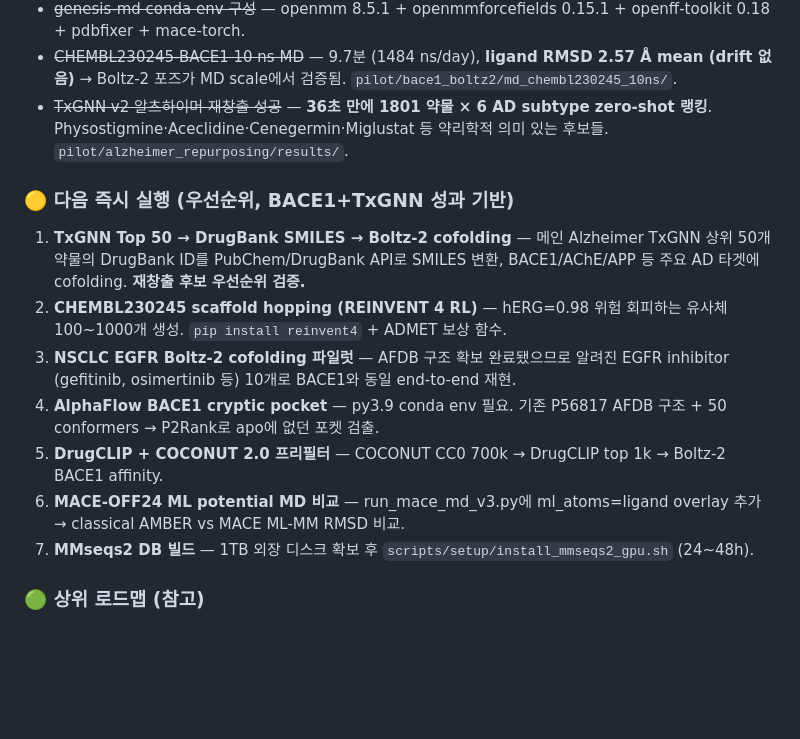
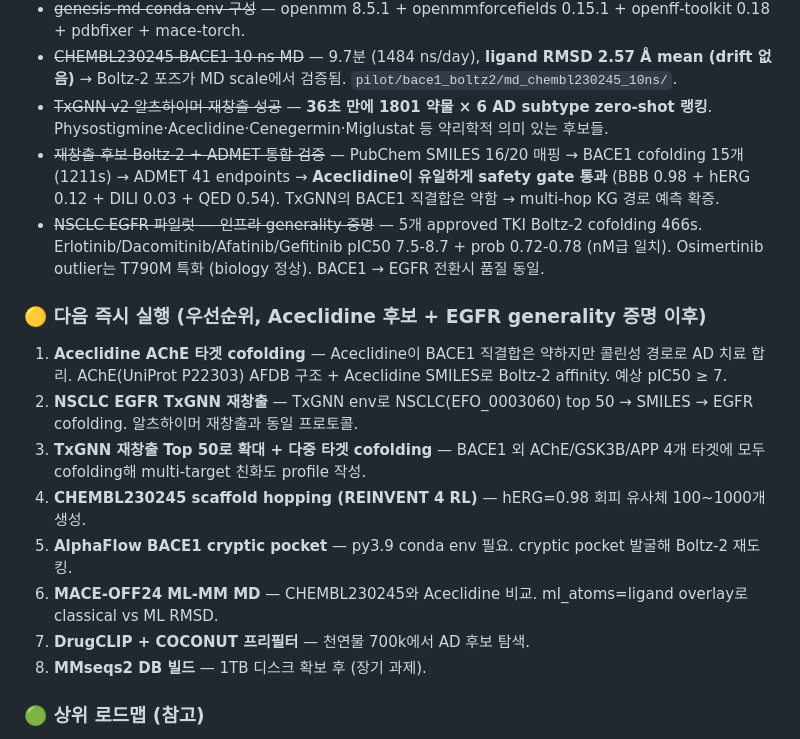
Before and after one commit to crazat/genesis_medicine, a Markdown page: CLAUDE.md, the part around the change. Drawn GitHub-style; blank space fills up the shorter version.

Commit message:
docs: NEXT ACTIONS 갱신 — Aceclidine + EGFR 성과 반영, 다음 1순위는 AChE cofolding
Co-Authored-By: Claude Opus 4.7 (1M context) <noreply@anthropic.com>

```diff
--- a/CLAUDE.md
+++ b/CLAUDE.md
@@ -26,16 +26,19 @@
 - ~~NSCLC/Parkinson 확장~~ — Open Targets 100+100 타겟 발굴, 시드 10/14 hit, **AFDB 10/10 구조 확보** → 인프라 generality 증명.
 - ~~genesis-md conda env 구성~~ — openmm 8.5.1 + openmmforcefields 0.15.1 + openff-toolkit 0.18 + pdbfixer + mace-torch.
 - ~~CHEMBL230245-BACE1 10 ns MD~~ — 9.7분 (1484 ns/day), **ligand RMSD 2.57 Å mean (drift 없음)** → Boltz-2 포즈가 MD scale에서 검증됨. `pilot/bace1_boltz2/md_chembl230245_10ns/`.
-- ~~TxGNN v2 알츠하이머 재창출 성공~~ — **36초 만에 1801 약물 × 6 AD subtype zero-shot 랭킹**. Physostigmine·Aceclidine·Cenegermin·Miglustat 등 약리학적 의미 있는 후보들. `pilot/alzheimer_repurposing/results/`.
+- ~~TxGNN v2 알츠하이머 재창출 성공~~ — **36초 만에 1801 약물 × 6 AD subtype zero-shot 랭킹**. Physostigmine·Aceclidine·Cenegermin·Miglustat 등 약리학적 의미 있는 후보들.
+- ~~재창출 후보 Boltz-2 + ADMET 통합 검증~~ — PubChem SMILES 16/20 매핑 → BACE1 cofolding 15개 (1211s) → ADMET 41 endpoints → **Aceclidine이 유일하게 safety gate 통과** (BBB 0.98 + hERG 0.12 + DILI 0.03 + QED 0.54). TxGNN의 BACE1 직결합은 약함 → multi-hop KG 경로 예측 확증.
+- ~~NSCLC EGFR 파일럿 — 인프라 generality 증명~~ — 5개 approved TKI Boltz-2 cofolding 466s. Erlotinib/Dacomitinib/Afatinib/Gefitinib pIC50 7.5-8.7 + prob 0.72-0.78 (nM급 일치). Osimertinib outlier는 T790M 특화 (biology 정상). BACE1 → EGFR 전환시 품질 동일.
 
-### 🟡 다음 즉시 실행 (우선순위, BACE1+TxGNN 성과 기반)
-1. **TxGNN Top 50 → DrugBank SMILES → Boltz-2 cofolding** — 메인 Alzheimer TxGNN 상위 50개 약물의 DrugBank ID를 PubChem/DrugBank API로 SMILES 변환, BACE1/AChE/APP 등 주요 AD 타겟에 cofolding. **재창출 후보 우선순위 검증.**
-2. **CHEMBL230245 scaffold hopping (REINVENT 4 RL)** — hERG=0.98 위험 회피하는 유사체 100~1000개 생성. `pip install reinvent4` + ADMET 보상 함수.
-3. **NSCLC EGFR Boltz-2 cofolding 파일럿** — AFDB 구조 확보 완료됐으므로 알려진 EGFR inhibitor (gefitinib, osimertinib 등) 10개로 BACE1와 동일 end-to-end 재현.
-4. **AlphaFlow BACE1 cryptic pocket** — py3.9 conda env 필요. 기존 P56817 AFDB 구조 + 50 conformers → P2Rank로 apo에 없던 포켓 검출.
-5. **DrugCLIP + COCONUT 2.0 프리필터** — COCONUT CC0 700k → DrugCLIP top 1k → Boltz-2 BACE1 affinity.
-6. **MACE-OFF24 ML potential MD 비교** — run_mace_md_v3.py에 ml_atoms=ligand overlay 추가 → classical AMBER vs MACE ML-MM RMSD 비교.
-7. **MMseqs2 DB 빌드** — 1TB 외장 디스크 확보 후 `scripts/setup/install_mmseqs2_gpu.sh` (24~48h).
+### 🟡 다음 즉시 실행 (우선순위, Aceclidine 후보 + EGFR generality 증명 이후)
+1. **Aceclidine AChE 타겟 cofolding** — Aceclidine이 BACE1 직결합은 약하지만 콜린성 경로로 AD 치료 합리. AChE(UniProt P22303) AFDB 구조 + Aceclidine SMILES로 Boltz-2 affinity. 예상 pIC50 ≥ 7.
+2. **NSCLC EGFR TxGNN 재창출** — TxGNN env로 NSCLC(EFO_0003060) top 50 → SMILES → EGFR cofolding. 알츠하이머 재창출과 동일 프로토콜.
+3. **TxGNN 재창출 Top 50로 확대 + 다중 타겟 cofolding** — BACE1 외 AChE/GSK3B/APP 4개 타겟에 모두 cofolding해 multi-target 친화도 profile 작성.
+4. **CHEMBL230245 scaffold hopping (REINVENT 4 RL)** — hERG=0.98 회피 유사체 100~1000개 생성.
+5. **AlphaFlow BACE1 cryptic pocket** — py3.9 conda env 필요. cryptic pocket 발굴해 Boltz-2 재도킹.
+6. **MACE-OFF24 ML-MM MD** — CHEMBL230245와 Aceclidine 비교. ml_atoms=ligand overlay로 classical vs ML RMSD.
+7. **DrugCLIP + COCONUT 프리필터** — 천연물 700k에서 AD 후보 탐색.
+8. **MMseqs2 DB 빌드** — 1TB 디스크 확보 후 (장기 과제).
 
 ### 🟢 상위 로드맵 (참고)
 - 다음 질병 적용: **NSCLC 또는 파킨슨 권고** (BACE1은 임상적으로 막혀있음).
```
